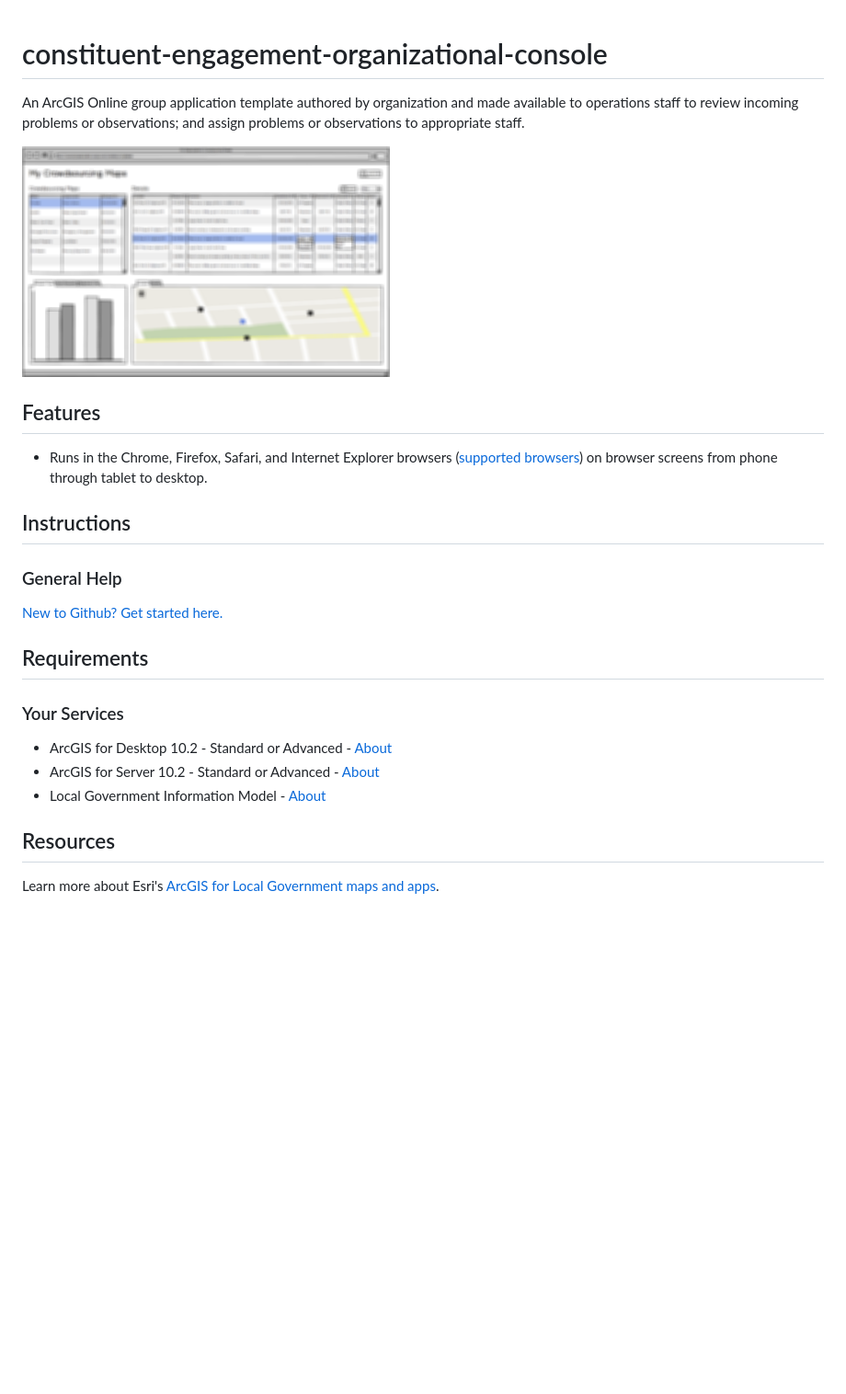
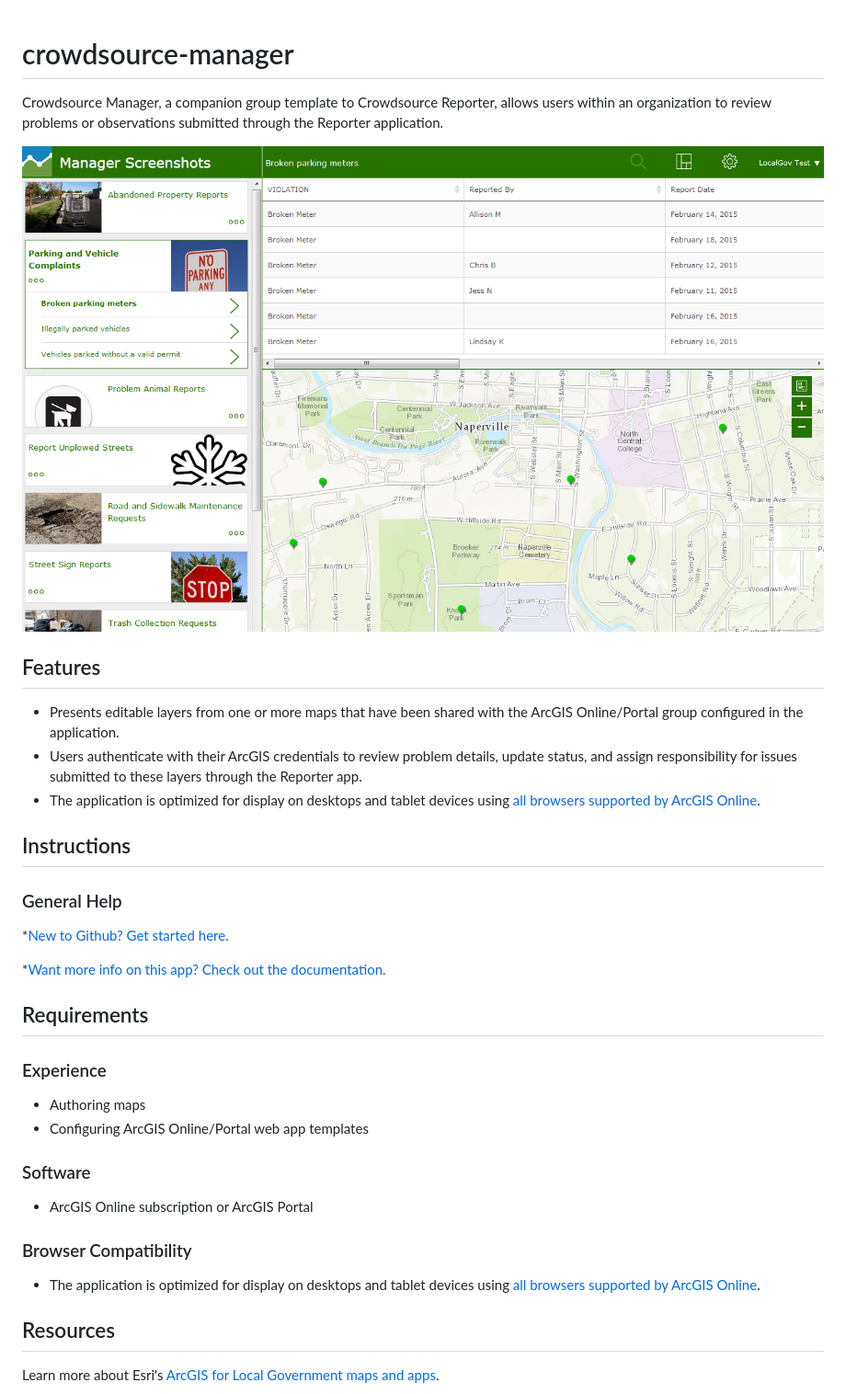
Before and after one commit to Esri/crowdsource-manager, a Markdown page: README.md, the part around the change printed below. Shown: that part at 92% size. Drawn GitHub-style; pictures changed too: constituent-engagement-organizational-console.png (deleted), crowdsource-manager.png (added); blank space fills up the shorter version.

```diff
--- a/README.md
+++ b/README.md
@@ -1,3 +1,2 @@
-[Preview]: http://solutions.arcgis.com/local-governmenthttp://solutions.arcgis.com/local-government
-[Thumbnail]: constituent-engagement-organizational-console.png "Preview the Constituent Engagement Organizational Console"
+[Thumbnail]: crowdsource-manager.png "Crowdsource Manager"
 
@@ -13,28 +10,37 @@
 [guidelines for contributing]: https://github.com/esri/contributing
 [LICENSE.txt]: LICENSE.txt
 
-# constituent-engagement-organizational-console
+# crowdsource-manager
 
-An ArcGIS Online group application template authored by organization and made available to operations staff to review incoming problems or observations; and assign problems or observations to appropriate staff.
+Crowdsource Manager, a companion group template to Crowdsource Reporter, allows users within an organization to review problems or observations submitted through the Reporter application.
 
-[![Image of the Constituent Engagement Organizational Console][Thumbnail]][Preview]
+![][Thumbnail]
 
 ## Features
-
-* Runs in the Chrome, Firefox, Safari, and Internet Explorer browsers ([supported browsers][]) on browser screens from phone through tablet to desktop.
+* Presents editable layers from one or more maps that have been shared with the ArcGIS Online/Portal group configured in the application.
+* Users authenticate with their ArcGIS credentials to review problem details, update status, and assign responsibility for issues submitted to these layers through the Reporter app.
+* The application is optimized for display on desktops and tablet devices using [all browsers supported by ArcGIS Online][supported browsers].
 
 ## Instructions
 
 ### General Help
-[New to Github? Get started here.][]
+*[New to Github? Get started here.][]
+
+*[Want more info on this app? Check out the documentation.][]
 
 ## Requirements
 
-### Your Services
 
-* ArcGIS for Desktop 10.2 - Standard or Advanced - [About][ArcGISDesktop]
-* ArcGIS for Server 10.2 - Standard or Advanced - [About][ArcGISServer]
-* Local Government Information Model - [About][LGInfoModel]
+### Experience
+
+* Authoring maps
+* Configuring ArcGIS Online/Portal web app templates
+
+### Software
+* ArcGIS Online subscription or ArcGIS Portal
+
+### Browser Compatibility
+* The application is optimized for display on desktops and tablet devices using [all browsers supported by ArcGIS Online][supported browsers].
 
 ## Resources
 
```
Also changed, not shown: other parts of README.md (+16 -4 lines).
